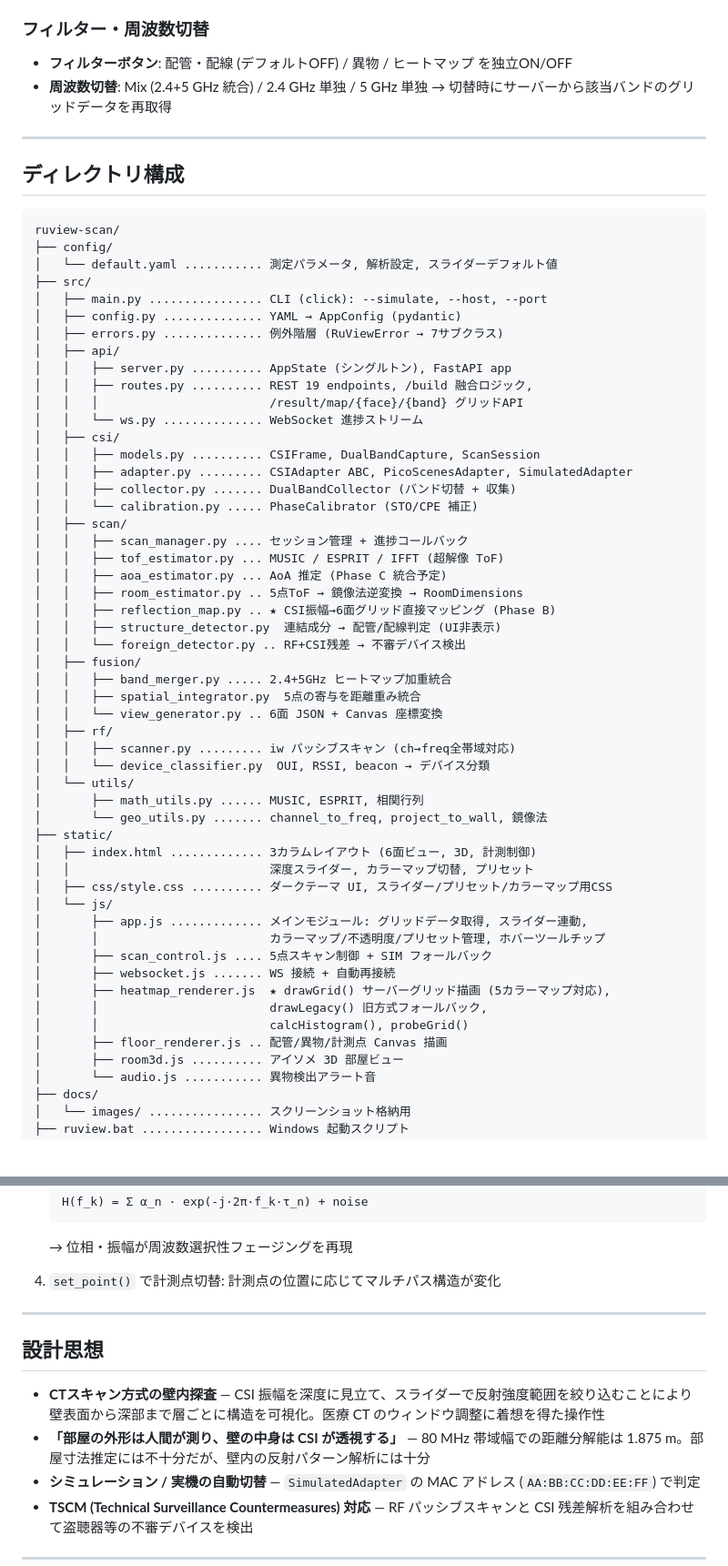
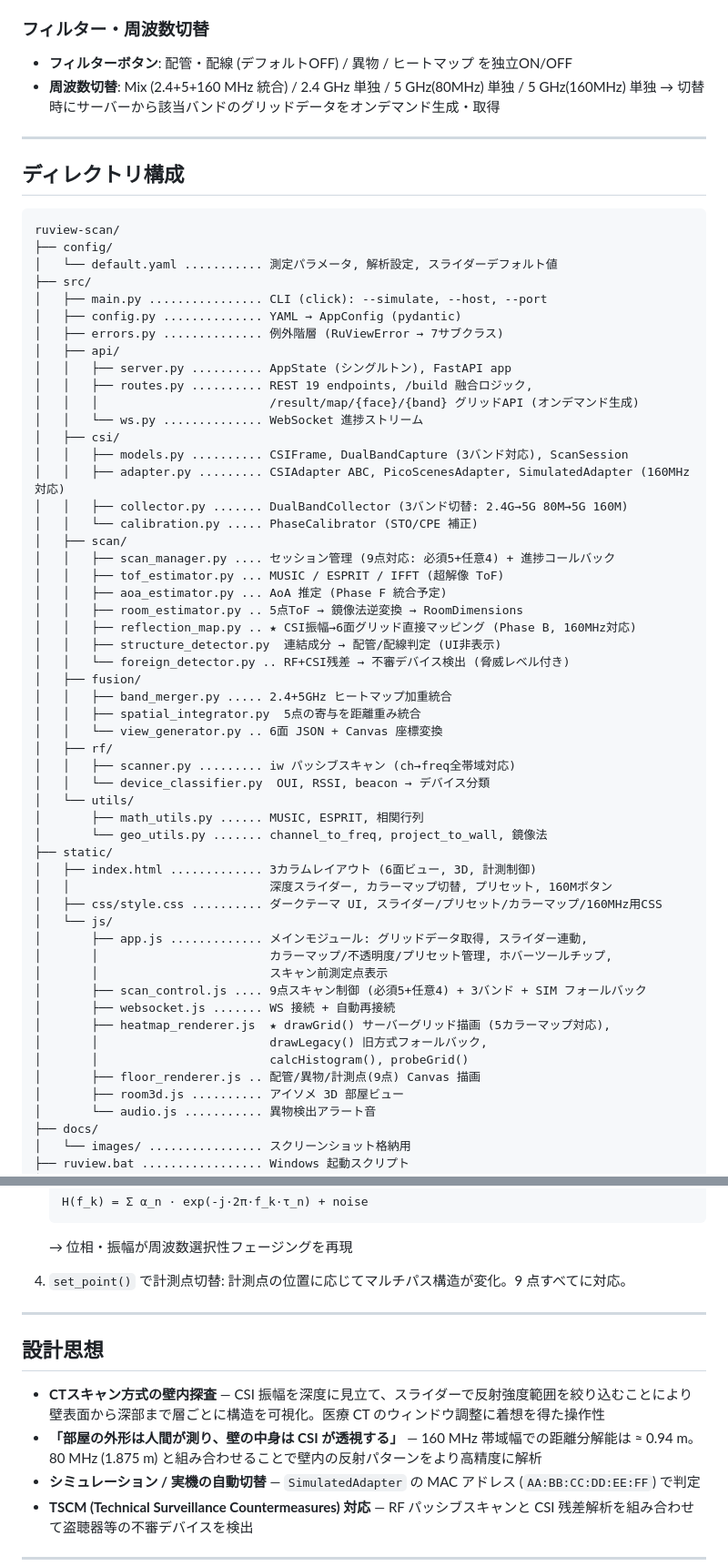
Before and after one commit to matrix9neonebuchadnezzar2199-sketch/Ruview-Scan, a Markdown page: README.md, 2 parts joined by grey strips. Shown at 91% size. Rendered like a GitHub page; blank space fills up the shorter version.

````diff
--- a/README.md
+++ b/README.md
@@ -212,7 +213,7 @@ Canvas 上にマウスを置くと、その位置の座標 (m) と反射強度
 ### フィルター・周波数切替
 
 - **フィルターボタン**: 配管・配線 (デフォルトOFF) / 異物 / ヒートマップ を独立ON/OFF
-- **周波数切替**: Mix (2.4+5 GHz 統合) / 2.4 GHz 単独 / 5 GHz 単独 → 切替時にサーバーから該当バンドのグリッドデータを再取得
+- **周波数切替**: Mix (2.4+5+160 MHz 統合) / 2.4 GHz 単独 / 5 GHz(80MHz) 単独 / 5 GHz(160MHz) 単独 → 切替時にサーバーから該当バンドのグリッドデータをオンデマンド生成・取得
 
 ---
 
@@ -229,21 +230,21 @@ ruview-scan/
 │   ├── api/
 │   │   ├── server.py .......... AppState (シングルトン), FastAPI app
 │   │   ├── routes.py .......... REST 19 endpoints, /build 融合ロジック,
-│   │   │                        /result/map/{face}/{band} グリッドAPI
+│   │   │                        /result/map/{face}/{band} グリッドAPI (オンデマンド生成)
 │   │   └── ws.py .............. WebSocket 進捗ストリーム
 │   ├── csi/
-│   │   ├── models.py .......... CSIFrame, DualBandCapture, ScanSession
-│   │   ├── adapter.py ......... CSIAdapter ABC, PicoScenesAdapter, SimulatedAdapter
-│   │   ├── collector.py ....... DualBandCollector (バンド切替 + 収集)
+│   │   ├── models.py .......... CSIFrame, DualBandCapture (3バンド対応), ScanSession
+│   │   ├── adapter.py ......... CSIAdapter ABC, PicoScenesAdapter, SimulatedAdapter (160MHz対応)
+│   │   ├── collector.py ....... DualBandCollector (3バンド切替: 2.4G→5G 80M→5G 160M)
 │   │   └── calibration.py ..... PhaseCalibrator (STO/CPE 補正)
 │   ├── scan/
-│   │   ├── scan_manager.py .... セッション管理 + 進捗コールバック
+│   │   ├── scan_manager.py .... セッション管理 (9点対応: 必須5+任意4) + 進捗コールバック
 │   │   ├── tof_estimator.py ... MUSIC / ESPRIT / IFFT (超解像 ToF)
-│   │   ├── aoa_estimator.py ... AoA 推定 (Phase C 統合予定)
+│   │   ├── aoa_estimator.py ... AoA 推定 (Phase F 統合予定)
 │   │   ├── room_estimator.py .. 5点ToF → 鏡像法逆変換 → RoomDimensions
-│   │   ├── reflection_map.py .. ★ CSI振幅→6面グリッド直接マッピング (Phase B)
+│   │   ├── reflection_map.py .. ★ CSI振幅→6面グリッド直接マッピング (Phase B, 160MHz対応)
 │   │   ├── structure_detector.py  連結成分 → 配管/配線判定 (UI非表示)
-│   │   └── foreign_detector.py .. RF+CSI残差 → 不審デバイス検出
+│   │   └── foreign_detector.py .. RF+CSI残差 → 不審デバイス検出 (脅威レベル付き)
 │   ├── fusion/
 │   │   ├── band_merger.py ..... 2.4+5GHz ヒートマップ加重統合
 │   │   ├── spatial_integrator.py  5点の寄与を距離重み統合
@@ -256,17 +257,18 @@ ruview-scan/
 │       └── geo_utils.py ....... channel_to_freq, project_to_wall, 鏡像法
 ├── static/
 │   ├── index.html ............. 3カラムレイアウト (6面ビュー, 3D, 計測制御)
-│   │                            深度スライダー, カラーマップ切替, プリセット
-│   ├── css/style.css .......... ダークテーマ UI, スライダー/プリセット/カラーマップ用CSS
+│   │                            深度スライダー, カラーマップ切替, プリセット, 160Mボタン
+│   ├── css/style.css .......... ダークテーマ UI, スライダー/プリセット/カラーマップ/160MHz用CSS
 │   └── js/
 │       ├── app.js ............. メインモジュール: グリッドデータ取得, スライダー連動,
-│       │                        カラーマップ/不透明度/プリセット管理, ホバーツールチップ
-│       ├── scan_control.js .... 5点スキャン制御 + SIM フォールバック
+│       │                        カラーマップ/不透明度/プリセット管理, ホバーツールチップ,
+│       │                        スキャン前測定点表示
+│       ├── scan_control.js .... 9点スキャン制御 (必須5+任意4) + 3バンド + SIM フォールバック
 │       ├── websocket.js ....... WS 接続 + 自動再接続
 │       ├── heatmap_renderer.js  ★ drawGrid() サーバーグリッド描画 (5カラーマップ対応),
 │       │                        drawLegacy() 旧方式フォールバック,
 │       │                        calcHistogram(), probeGrid()
-│       ├── floor_renderer.js .. 配管/異物/計測点 Canvas 描画
+│       ├── floor_renderer.js .. 配管/異物/計測点(9点) Canvas 描画
 │       ├── room3d.js .......... アイソメ 3D 部屋ビュー
 │       └── audio.js ........... 異物検出アラート音
 ├── docs/
@@ -378,14 +380,14 @@ sudo bash ruview.sh
    ```
    → 位相・振幅が周波数選択性フェージングを再現
 
-4. `set_point()` で計測点切替: 計測点の位置に応じてマルチパス構造が変化
+4. `set_point()` で計測点切替: 計測点の位置に応じてマルチパス構造が変化。9 点すべてに対応。
 
 ---
 
 ## 設計思想
 
 - **CTスキャン方式の壁内探査** — CSI 振幅を深度に見立て、スライダーで反射強度範囲を絞り込むことにより壁表面から深部まで層ごとに構造を可視化。医療 CT のウィンドウ調整に着想を得た操作性
-- **「部屋の外形は人間が測り、壁の中身は CSI が透視する」** — 80 MHz 帯域幅での距離分解能は 1.875 m。部屋寸法推定には不十分だが、壁内の反射パターン解析には十分
+- **「部屋の外形は人間が測り、壁の中身は CSI が透視する」** — 160 MHz 帯域幅での距離分解能は ≈ 0.94 m。80 MHz (1.875 m) と組み合わせることで壁内の反射パターンをより高精度に解析
 - **シミュレーション / 実機の自動切替** — `SimulatedAdapter` の MAC アドレス (`AA:BB:CC:DD:EE:FF`) で判定
 - **TSCM (Technical Surveillance Countermeasures) 対応** — RF パッシブスキャンと CSI 残差解析を組み合わせて盗聴器等の不審デバイスを検出
 
````
Also changed, not shown: other parts of README.md (+42 -39 lines).
